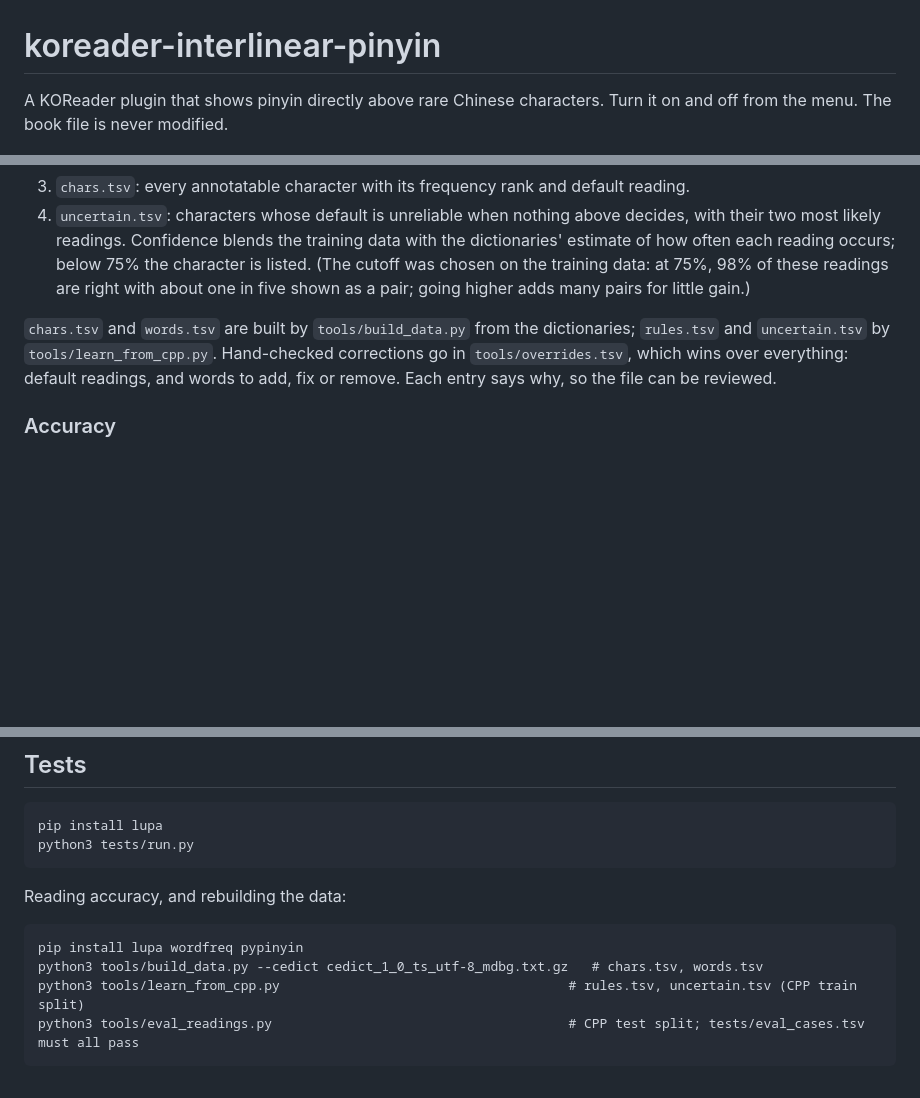
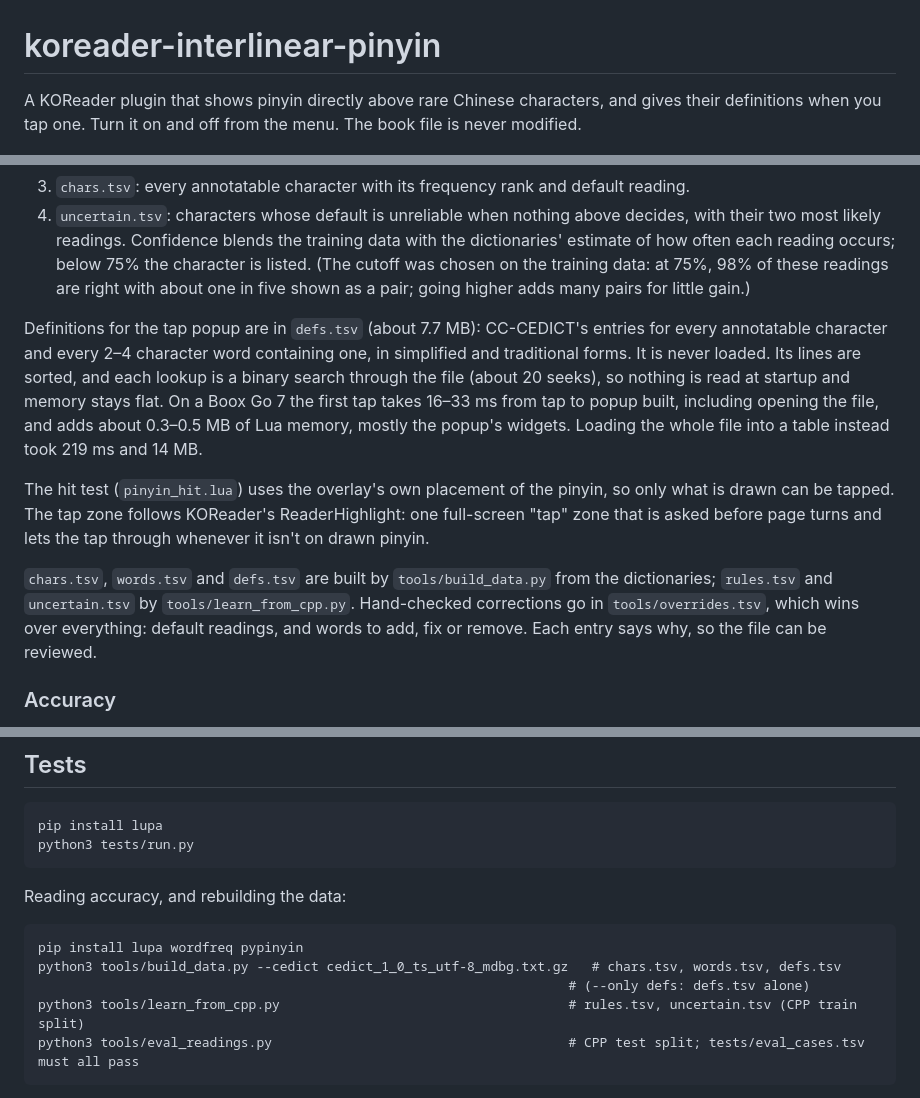
Before and after one commit to scartoon/koreader-interlinear-pinyin, a Markdown page: README.md, 3 parts joined by grey strips. Rendered like a GitHub page; blank space fills up the shorter version.

````diff
--- a/README.md
+++ b/README.md
@@ -1,6 +1,6 @@
 # koreader-interlinear-pinyin
 
-A KOReader plugin that shows pinyin directly above rare Chinese characters. Turn it on and off from the menu. The book file is never modified.
+A KOReader plugin that shows pinyin directly above rare Chinese characters, and gives their definitions when you tap one. Turn it on and off from the menu. The book file is never modified.
 
 ![Pinyin above the rare characters of 桃花源记 on a Boox Go 7](docs/screenshot.png)
 
@@ -62,7 +87,11 @@ Readings come from four tables in `interlinearpinyin.koplugin/data/`, tried in t
 3. `chars.tsv`: every annotatable character with its frequency rank and default reading.
 4. `uncertain.tsv`: characters whose default is unreliable when nothing above decides, with their two most likely readings. Confidence blends the training data with the dictionaries' estimate of how often each reading occurs; below 75% the character is listed. (The cutoff was chosen on the training data: at 75%, 98% of these readings are right with about one in five shown as a pair; going higher adds many pairs for little gain.)
 
-`chars.tsv` and `words.tsv` are built by `tools/build_data.py` from the dictionaries; `rules.tsv` and `uncertain.tsv` by `tools/learn_from_cpp.py`. Hand-checked corrections go in `tools/overrides.tsv`, which wins over everything: default readings, and words to add, fix or remove. Each entry says why, so the file can be reviewed.
+Definitions for the tap popup are in `defs.tsv` (about 7.7 MB): CC-CEDICT's entries for every annotatable character and every 2–4 character word containing one, in simplified and traditional forms. It is never loaded. Its lines are sorted, and each lookup is a binary search through the file (about 20 seeks), so nothing is read at startup and memory stays flat. On a Boox Go 7 the first tap takes 16–33 ms from tap to popup built, including opening the file, and adds about 0.3–0.5 MB of Lua memory, mostly the popup's widgets. Loading the whole file into a table instead took 219 ms and 14 MB.
+
+The hit test (`pinyin_hit.lua`) uses the overlay's own placement of the pinyin, so only what is drawn can be tapped. The tap zone follows KOReader's ReaderHighlight: one full-screen "tap" zone that is asked before page turns and lets the tap through whenever it isn't on drawn pinyin.
+
+`chars.tsv`, `words.tsv` and `defs.tsv` are built by `tools/build_data.py` from the dictionaries; `rules.tsv` and `uncertain.tsv` by `tools/learn_from_cpp.py`. Hand-checked corrections go in `tools/overrides.tsv`, which wins over everything: default readings, and words to add, fix or remove. Each entry says why, so the file can be reviewed.
 
 ### Accuracy
 
@@ -97,7 +126,8 @@ Reading accuracy, and rebuilding the data:
 
 ```
 pip install lupa wordfreq pypinyin
-python3 tools/build_data.py --cedict cedict_1_0_ts_utf-8_mdbg.txt.gz   # chars.tsv, words.tsv
+python3 tools/build_data.py --cedict cedict_1_0_ts_utf-8_mdbg.txt.gz   # chars.tsv, words.tsv, defs.tsv
+                                                                    # (--only defs: defs.tsv alone)
 python3 tools/learn_from_cpp.py                                     # rules.tsv, uncertain.tsv (CPP train split)
 python3 tools/eval_readings.py                                      # CPP test split; tests/eval_cases.tsv must all pass
 ```
````
Also changed, not shown: other parts of README.md (+27 -2 lines), interlinearpinyin.koplugin/data/README.md (+11 -2 lines), docs/popup.png (added), 16 other files.
